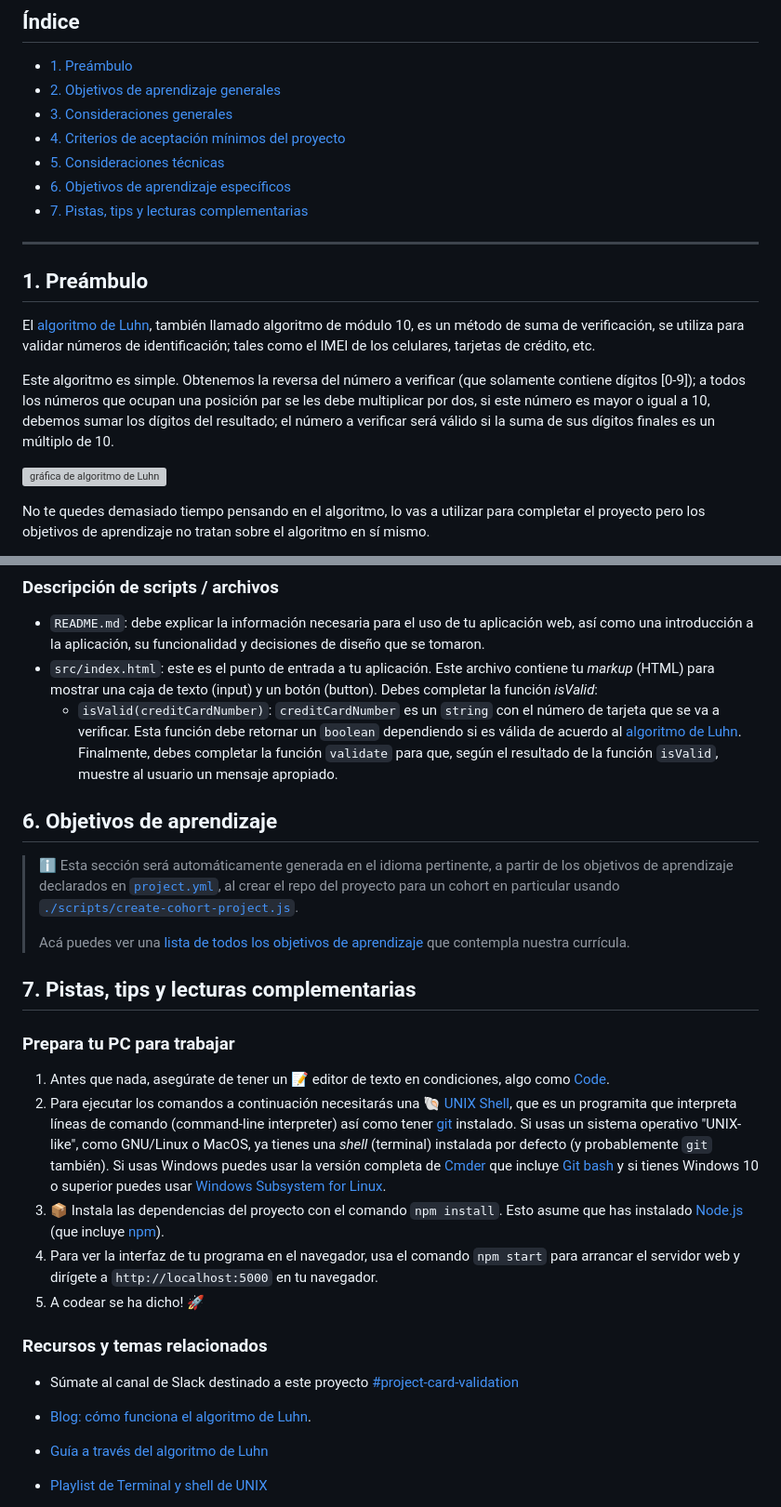
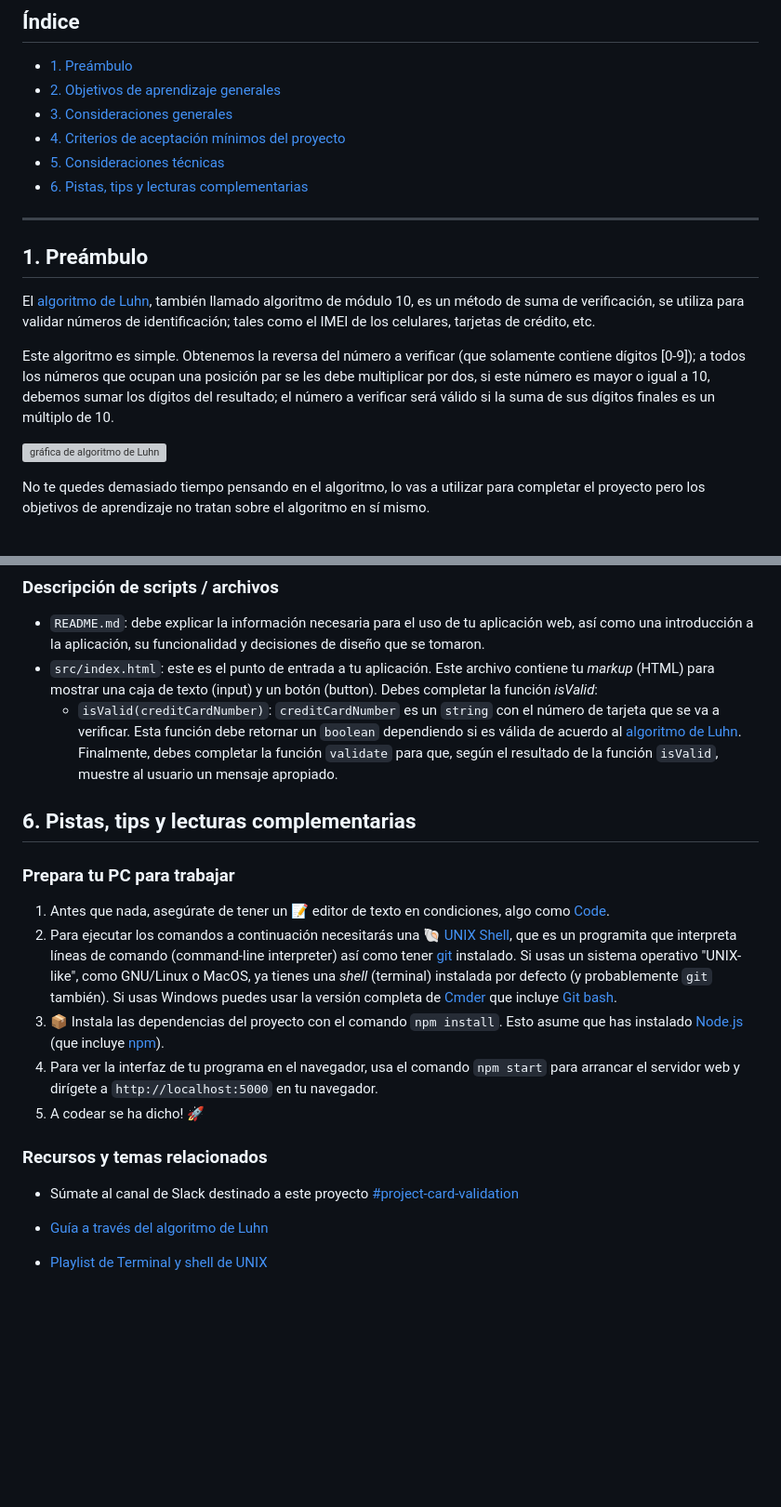
Before and after one commit to zka21/DEV004-card-validation-lite, a Markdown page: README.md, 2 parts joined by grey strips. Shown at 93% size. Drawn GitHub-style; blank space fills up the shorter version; grey boxes are pictures that could not be loaded.

```diff
--- a/README.md
+++ b/README.md
@@ -7,8 +7,7 @@
 * [3. Consideraciones generales](#3-consideraciones-generales)
 * [4. Criterios de aceptación mínimos del proyecto](#4-criterios-de-aceptación-mínimos-del-proyecto)
 * [5. Consideraciones técnicas](#5-consideraciones-técnicas)
-* [6. Objetivos de aprendizaje específicos](#7-objetivos-de-aprendizaje)
-* [7. Pistas, tips y lecturas complementarias](#8-pistas-tips-y-lecturas-complementarias)
+* [6. Pistas, tips y lecturas complementarias](#8-pistas-tips-y-lecturas-complementarias)
 
 ***
 
@@ -192,17 +189,7 @@ El boilerplate contiene esta estructura:
   Finalmente, debes completar la función `validate` para que, según
 el resultado de la función `isValid`, muestre al usuario un mensaje apropiado.
 
-## 6. Objetivos de aprendizaje
-
-> ℹ️ Esta sección será automáticamente generada en el idioma pertinente, a partir
-> de los objetivos de aprendizaje declarados en [`project.yml`](./project.yml),
-> al crear el repo del proyecto para un cohort en particular usando
-> [`./scripts/create-cohort-project.js`](../../scripts#create-cohort-project-coaches).
->
-> Acá puedes ver una [lista de todos los objetivos de aprendizaje](../../learning-objectives/data.yml)
-> que contempla nuestra currícula.
-
-## 7. Pistas, tips y lecturas complementarias
+## 6. Pistas, tips y lecturas complementarias
 
 ### Prepara tu PC para trabajar
 
@@ -215,8 +202,7 @@ el resultado de la función `isValid`, muestre al usuario un mensaje apropiado.
    instalado. Si usas un sistema operativo "UNIX-like", como GNU/Linux o MacOS,
    ya tienes una _shell_ (terminal) instalada por defecto (y probablemente `git`
    también). Si usas Windows puedes usar la versión completa de [Cmder](https://cmder.app/)
-   que incluye [Git bash](https://git-scm.com/download/win) y si tienes Windows
-   10 o superior puedes usar [Windows Subsystem for Linux](https://docs.microsoft.com/en-us/windows/wsl/install-win10).
+   que incluye [Git bash](https://git-scm.com/download/win).
 3. 📦 Instala las dependencias del proyecto con el comando `npm install`. Esto
    asume que has instalado [Node.js](https://nodejs.org/) (que incluye [npm](https://docs.npmjs.com/)).
 4. Para ver la interfaz de tu programa en el navegador, usa el comando
@@ -227,8 +213,6 @@ el resultado de la función `isValid`, muestre al usuario un mensaje apropiado.
 ### Recursos y temas relacionados
 
 * Súmate al canal de Slack destinado a este proyecto [#project-card-validation](https://claseslaboratoria.slack.com/archives/C03LXJ10WJD)
-
-* [Blog: cómo funciona el algoritmo de Luhn](http://www.quobit.mx/asi-funciona-el-algoritmo-de-luhn-para-generar-numeros-de-tarjetas-de-credito.html).
 
 * [Guía a través del algoritmo de Luhn](https://www.youtube.com/watch?v=f0zL6Ot9y_w)
 
```
Also changed, not shown: other parts of README.md (+2 -4 lines).
